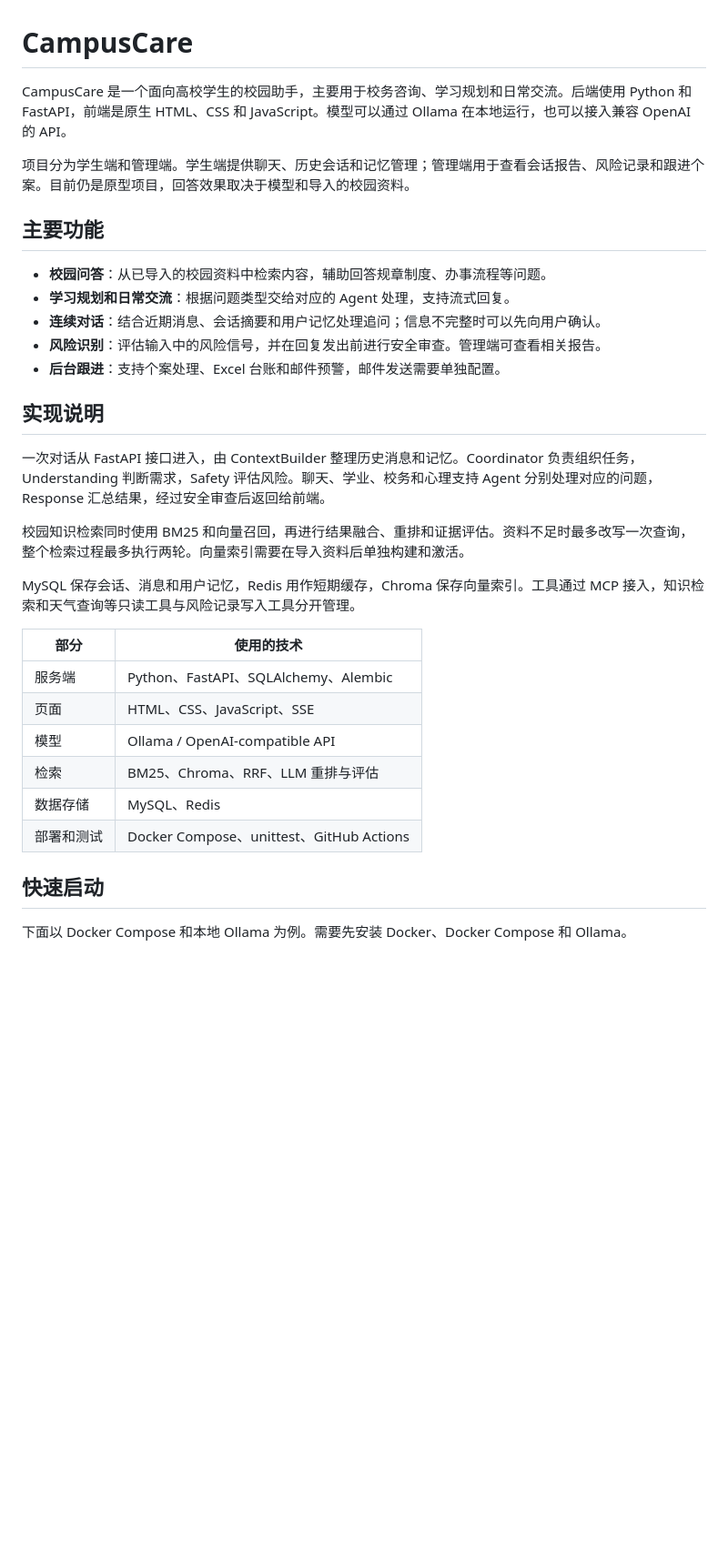
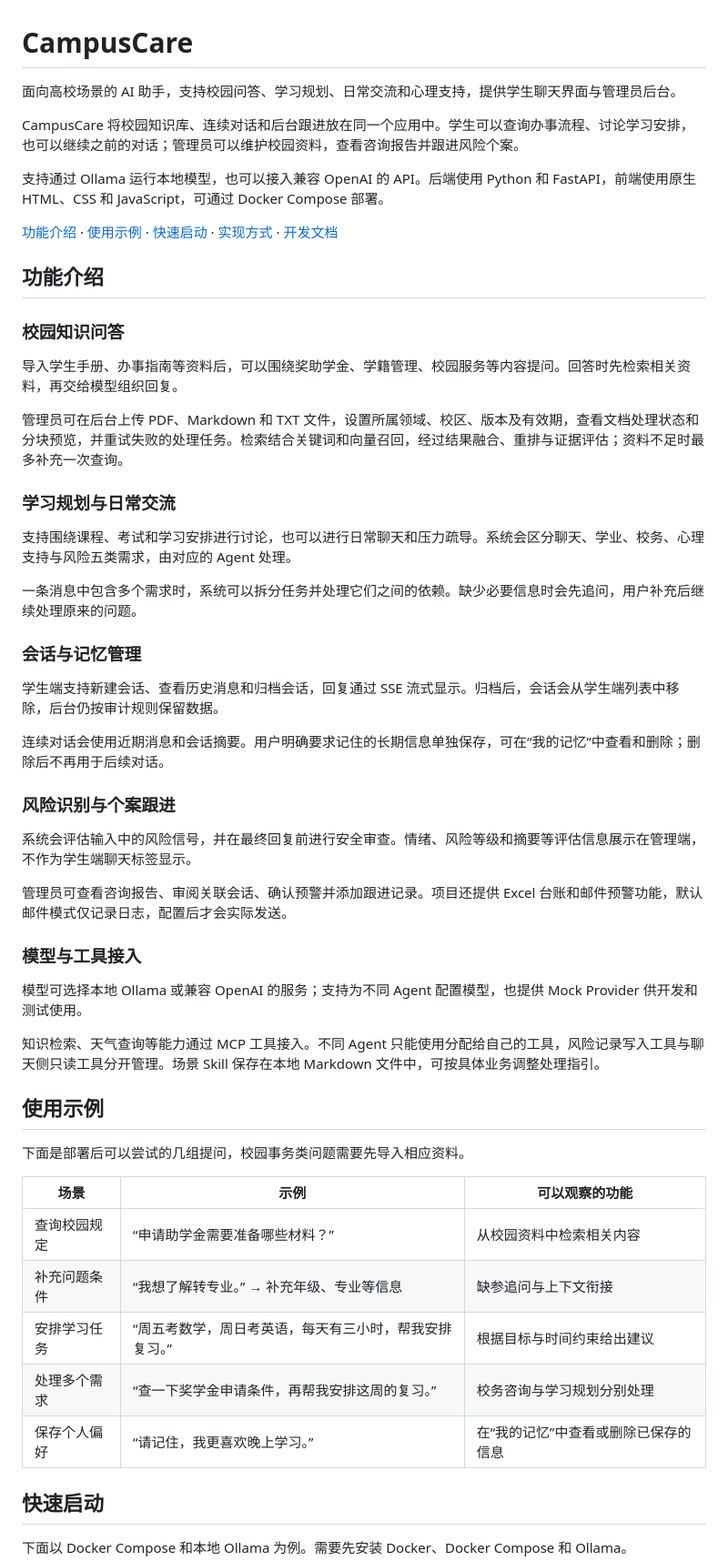
Before and after one commit to uersxu123/CampusCare, a Markdown page: README.md, the part around one of its changes. Shown at 91% size. Rendered like a GitHub page; blank space fills up the shorter version.

Commit message:
Expand README with features, examples, and developer navigation

```diff
--- a/README.md
+++ b/README.md
@@ -1,33 +1,56 @@
 # CampusCare
 
-CampusCare 是一个面向高校学生的校园助手，主要用于校务咨询、学习规划和日常交流。后端使用 Python 和 FastAPI，前端是原生 HTML、CSS 和 JavaScript。模型可以通过 Ollama 在本地运行，也可以接入兼容 OpenAI 的 API。
+面向高校场景的 AI 助手，支持校园问答、学习规划、日常交流和心理支持，提供学生聊天界面与管理员后台。
 
-项目分为学生端和管理端。学生端提供聊天、历史会话和记忆管理；管理端用于查看会话报告、风险记录和跟进个案。目前仍是原型项目，回答效果取决于模型和导入的校园资料。
+CampusCare 将校园知识库、连续对话和后台跟进放在同一个应用中。学生可以查询办事流程、讨论学习安排，也可以继续之前的对话；管理员可以维护校园资料，查看咨询报告并跟进风险个案。
 
-## 主要功能
+支持通过 Ollama 运行本地模型，也可以接入兼容 OpenAI 的 API。后端使用 Python 和 FastAPI，前端使用原生 HTML、CSS 和 JavaScript，可通过 Docker Compose 部署。
 
-- **校园问答**：从已导入的校园资料中检索内容，辅助回答规章制度、办事流程等问题。
-- **学习规划和日常交流**：根据问题类型交给对应的 Agent 处理，支持流式回复。
-- **连续对话**：结合近期消息、会话摘要和用户记忆处理追问；信息不完整时可以先向用户确认。
-- **风险识别**：评估输入中的风险信号，并在回复发出前进行安全审查。管理端可查看相关报告。
-- **后台跟进**：支持个案处理、Excel 台账和邮件预警，邮件发送需要单独配置。
+[功能介绍](#功能介绍) · [使用示例](#使用示例) · [快速启动](#快速启动) · [实现方式](#实现方式) · [开发文档](#开发文档)
 
-## 实现说明
+## 功能介绍
 
-一次对话从 FastAPI 接口进入，由 ContextBuilder 整理历史消息和记忆。Coordinator 负责组织任务，Understanding 判断需求，Safety 评估风险。聊天、学业、校务和心理支持 Agent 分别处理对应的问题，Response 汇总结果，经过安全审查后返回给前端。
+### 校园知识问答
 
-校园知识检索同时使用 BM25 和向量召回，再进行结果融合、重排和证据评估。资料不足时最多改写一次查询，整个检索过程最多执行两轮。向量索引需要在导入资料后单独构建和激活。
+导入学生手册、办事指南等资料后，可以围绕奖助学金、学籍管理、校园服务等内容提问。回答时先检索相关资料，再交给模型组织回复。
 
-MySQL 保存会话、消息和用户记忆，Redis 用作短期缓存，Chroma 保存向量索引。工具通过 MCP 接入，知识检索和天气查询等只读工具与风险记录写入工具分开管理。
+管理员可在后台上传 PDF、Markdown 和 TXT 文件，设置所属领域、校区、版本及有效期，查看文档处理状态和分块预览，并重试失败的处理任务。检索结合关键词和向量召回，经过结果融合、重排与证据评估；资料不足时最多补充一次查询。
 
-| 部分 | 使用的技术 |
-| --- | --- |
-| 服务端 | Python、FastAPI、SQLAlchemy、Alembic |
-| 页面 | HTML、CSS、JavaScript、SSE |
-| 模型 | Ollama / OpenAI-compatible API |
-| 检索 | BM25、Chroma、RRF、LLM 重排与评估 |
-| 数据存储 | MySQL、Redis |
-| 部署和测试 | Docker Compose、unittest、GitHub Actions |
+### 学习规划与日常交流
+
+支持围绕课程、考试和学习安排进行讨论，也可以进行日常聊天和压力疏导。系统会区分聊天、学业、校务、心理支持与风险五类需求，由对应的 Agent 处理。
+
+一条消息中包含多个需求时，系统可以拆分任务并处理它们之间的依赖。缺少必要信息时会先追问，用户补充后继续处理原来的问题。
+
+### 会话与记忆管理
+
+学生端支持新建会话、查看历史消息和归档会话，回复通过 SSE 流式显示。归档后，会话会从学生端列表中移除，后台仍按审计规则保留数据。
+
+连续对话会使用近期消息和会话摘要。用户明确要求记住的长期信息单独保存，可在“我的记忆”中查看和删除；删除后不再用于后续对话。
+
+### 风险识别与个案跟进
+
+系统会评估输入中的风险信号，并在最终回复前进行安全审查。情绪、风险等级和摘要等评估信息展示在管理端，不作为学生端聊天标签显示。
+
+管理员可查看咨询报告、审阅关联会话、确认预警并添加跟进记录。项目还提供 Excel 台账和邮件预警功能，默认邮件模式仅记录日志，配置后才会实际发送。
+
+### 模型与工具接入
+
+模型可选择本地 Ollama 或兼容 OpenAI 的服务；支持为不同 Agent 配置模型，也提供 Mock Provider 供开发和测试使用。
+
+知识检索、天气查询等能力通过 MCP 工具接入。不同 Agent 只能使用分配给自己的工具，风险记录写入工具与聊天侧只读工具分开管理。场景 Skill 保存在本地 Markdown 文件中，可按具体业务调整处理指引。
+
+## 使用示例
+
+下面是部署后可以尝试的几组提问，校园事务类问题需要先导入相应资料。
+
+| 场景 | 示例 | 可以观察的功能 |
+| --- | --- | --- |
+| 查询校园规定 | “申请助学金需要准备哪些材料？” | 从校园资料中检索相关内容 |
+| 补充问题条件 | “我想了解转专业。” → 补充年级、专业等信息 | 缺参追问与上下文衔接 |
+| 安排学习任务 | “周五考数学，周日考英语，每天有三小时，帮我安排复习。” | 根据目标与时间约束给出建议 |
+| 处理多个需求 | “查一下奖学金申请条件，再帮我安排这周的复习。” | 校务咨询与学习规划分别处理 |
+| 保存个人偏好 | “请记住，我更喜欢晚上学习。” | 在“我的记忆”中查看或删除已保存的信息 |
 
 ## 快速启动
 
```
Also changed, not shown: other parts of README.md (+35 -3 lines).
